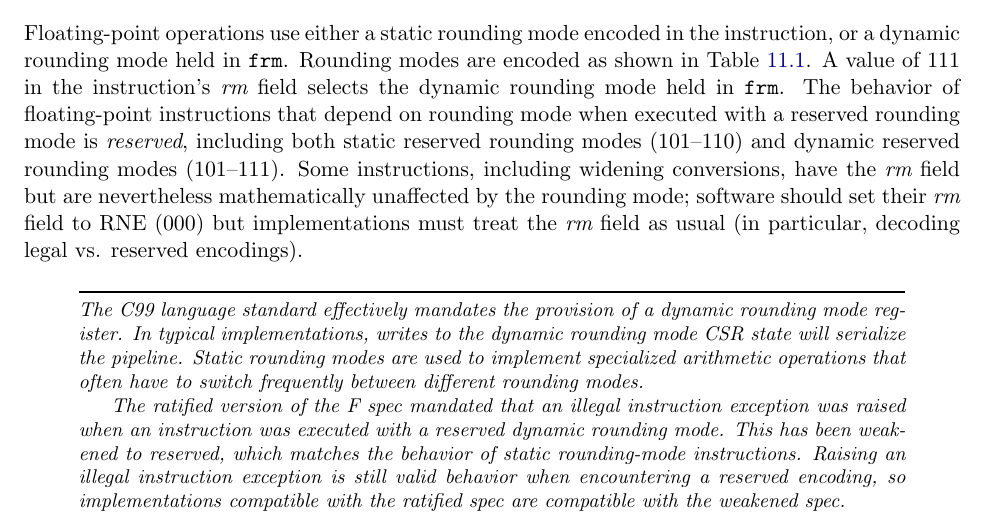
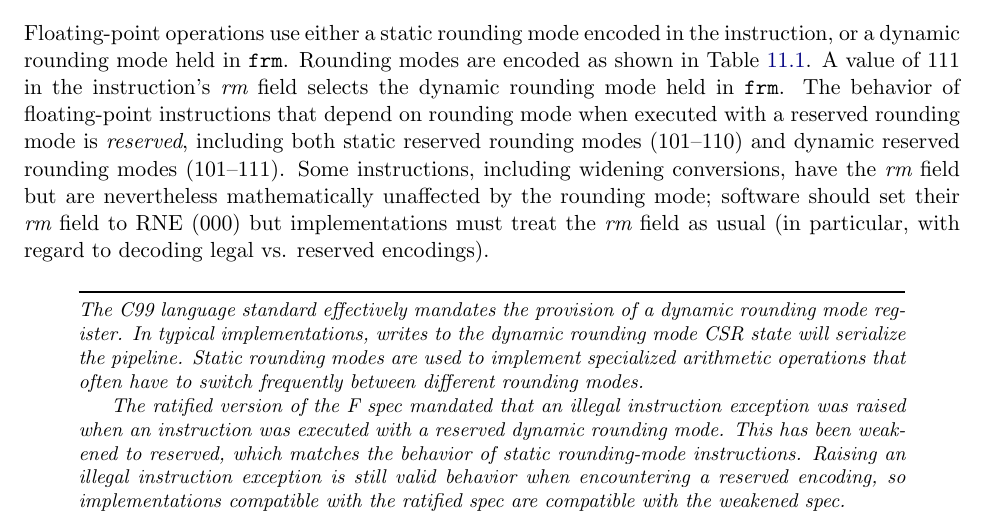
Before and after one commit to riscv/riscv-isa-manual, a LaTeX thesis (src/riscv-spec.tex, which reads src/f.tex): part of page 83 of 232, cut so that both start at the same text. Compiled offline with pdfLaTeX.

Commit message:
Review feedback

```diff
--- a/src/f.tex
+++ b/src/f.tex
@@ -164,7 +164,8 @@ dynamic reserved rounding modes (101--111).  Some instructions, including
 widening conversions, have the {\em rm} field but are nevertheless
 mathematically unaffected by the rounding mode; software should set their
 {\em rm} field to RNE (000) but implementations must treat the {\em rm}
-field as usual (in particular, decoding legal vs. reserved encodings).
+field as usual (in particular, with regard to decoding legal vs. reserved
+encodings).
 
 \begin{table}[htp]
 \begin{small}
```
